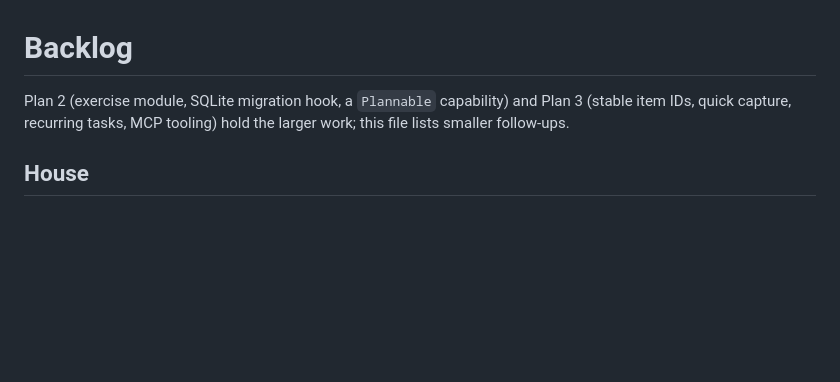
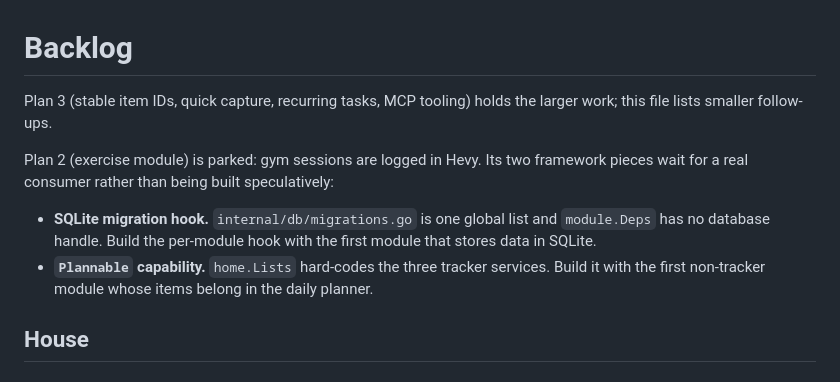
Before and after one commit to fahad-tariq/dashboard, a Markdown page: docs/backlog.md, the part around the change. GitHub-like rendering; blank space fills up the shorter version.

```diff
--- a/docs/backlog.md
+++ b/docs/backlog.md
@@ -1,6 +1,10 @@
 # Backlog
 
-Plan 2 (exercise module, SQLite migration hook, a `Plannable` capability) and Plan 3 (stable item IDs, quick capture, recurring tasks, MCP tooling) hold the larger work; this file lists smaller follow-ups.
+Plan 3 (stable item IDs, quick capture, recurring tasks, MCP tooling) holds the larger work; this file lists smaller follow-ups.
+
+Plan 2 (exercise module) is parked: gym sessions are logged in Hevy. Its two framework pieces wait for a real consumer rather than being built speculatively:
+- **SQLite migration hook.** `internal/db/migrations.go` is one global list and `module.Deps` has no database handle. Build the per-module hook with the first module that stores data in SQLite.
+- **`Plannable` capability.** `home.Lists` hard-codes the three tracker services. Build it with the first non-tracker module whose items belong in the daily planner.
 
 ## House
 
```
Also changed, not shown: CLAUDE.md (+1 -1 lines), docs/plans/01-foundations-and-modules.md (+1 -1 lines).
